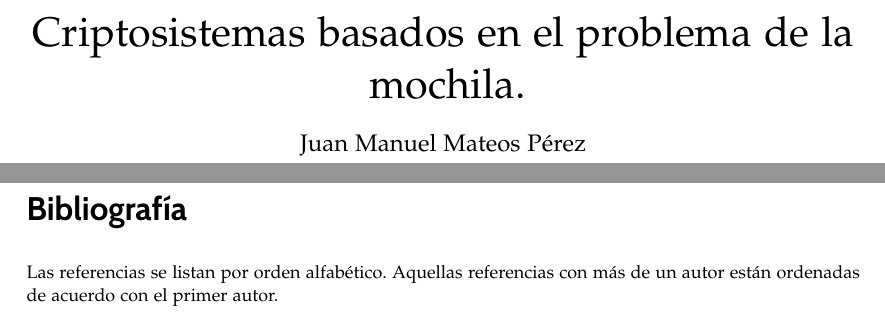
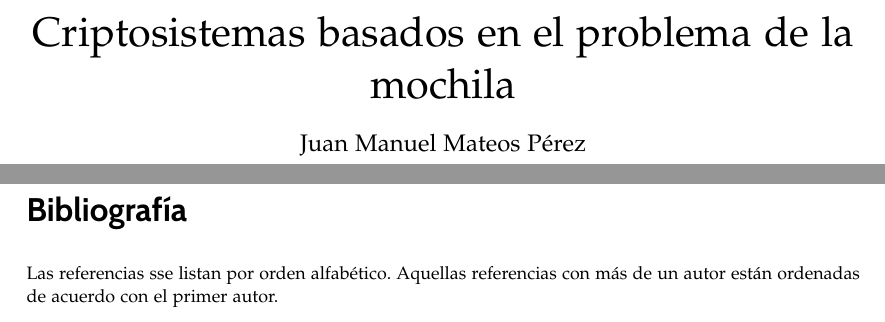
Before and after one commit to Trajano1999/Tfg, a LaTeX book (memoria/tfg.tex): two parts of pages 3 and 21 of 21, joined at a grey line, cut so that both start at the same text. Compiled offline with pdfLaTeX.

Commit message:
actualizaciones

```diff
--- a/memoria/tfg.tex
+++ b/memoria/tfg.tex
@@ -183,7 +183,7 @@
 % --------------------------------------------------------------------
 \usepackage{xspace} % Para problemas de espaciado al definir comandos
 
-\newcommand{\miTitulo}{Criptosistemas basados en el problema de la mochila.\xspace}	% jjj
+\newcommand{\miTitulo}{Criptosistemas basados en el problema de la mochila\xspace}	% jjj
 \newcommand{\miNombre}{Juan Manuel Mateos Pérez\xspace}
 \newcommand{\miGrado}{Doble Grado en Ingeniería Informática y Matemáticas}
 \newcommand{\miFacultad}{Facultad de Ciencias y Escuela Técnica Superior de Ingenierías Informática y de Telecomunicación}
@@ -275,7 +275,7 @@
 % BIBLIOGRAFÍA
 %-------------------------------------------------------------------
 
-\setbibpreamble{Las referencias se listan por orden alfabético. Aquellas referencias con más de un autor están ordenadas de acuerdo con el primer autor.\par\bigskip}
+\setbibpreamble{Las referencias sse listan por orden alfabético. Aquellas referencias con más de un autor están ordenadas de acuerdo con el primer autor.\par\bigskip}
 \bibliographystyle{alpha}
 \begin{small} % Normalmente la bibliografía se imprime en un tamaño de letra más pequeño.
   \bibliography{library.bib}
```
Also changed, not shown: memoria/tfg.pdf.
